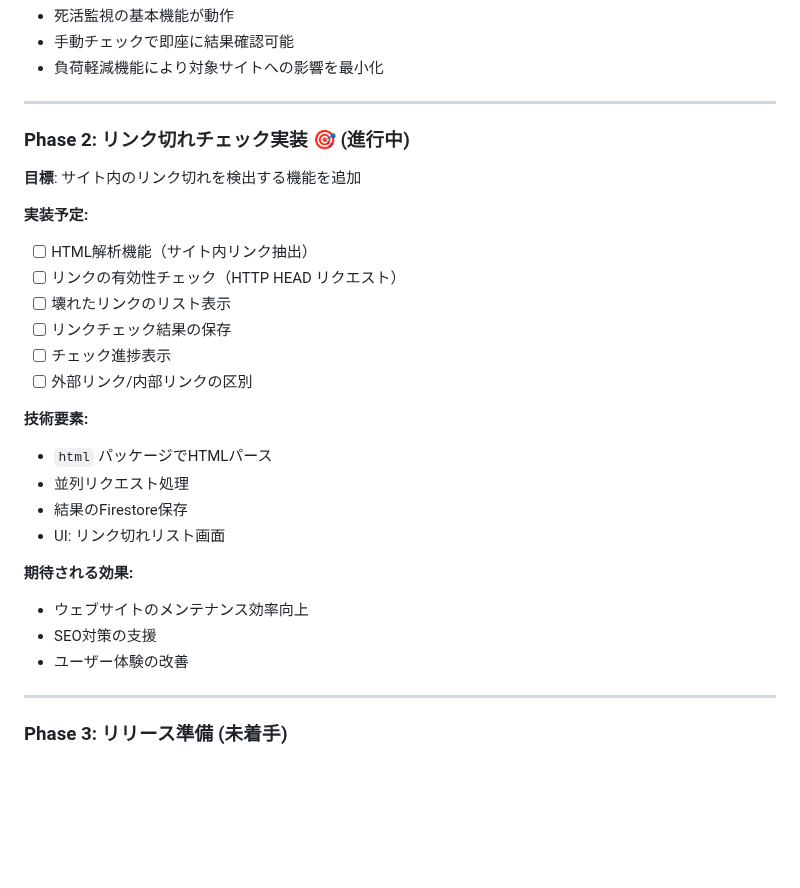
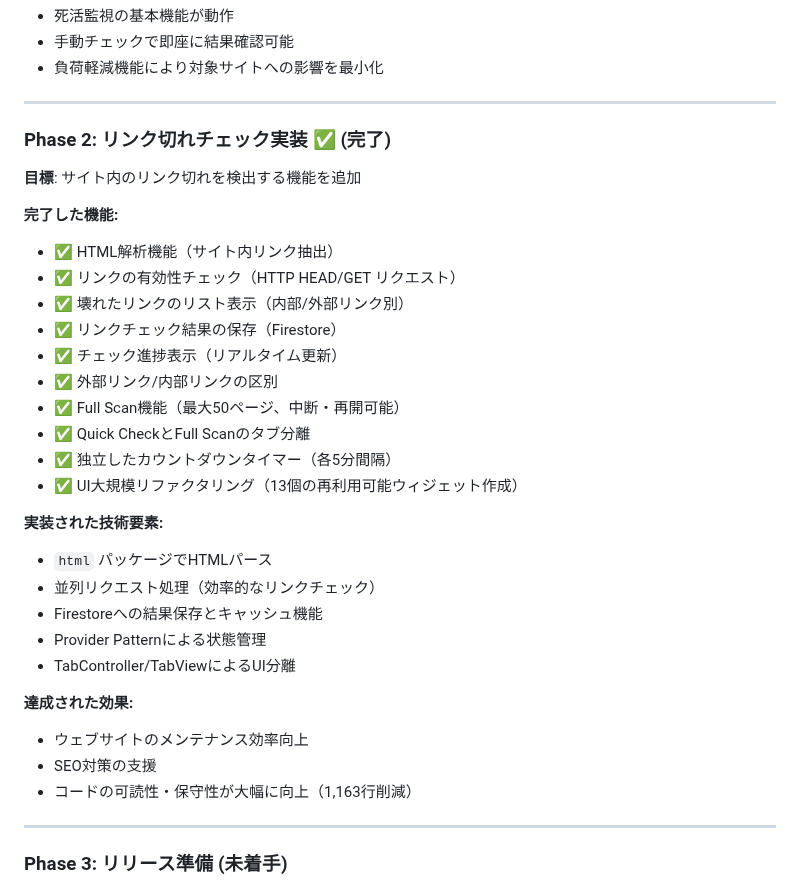
Before and after one commit to netplanmyj/sitecat, a Markdown page: docs/DEVELOPMENT_GUIDE.md, the part around one of its changes. GitHub-like rendering; blank space fills up the shorter version.

```diff
--- a/docs/DEVELOPMENT_GUIDE.md
+++ b/docs/DEVELOPMENT_GUIDE.md
@@ -530,28 +530,33 @@ SiteCatのアーキテクチャは以下のように整理されています：
 
 ---
 
-### Phase 2: リンク切れチェック実装 🎯 (進行中)
+### Phase 2: リンク切れチェック実装 ✅ (完了)
 
 **目標**: サイト内のリンク切れを検出する機能を追加
 
-**実装予定:**
-- [ ] HTML解析機能（サイト内リンク抽出）
-- [ ] リンクの有効性チェック（HTTP HEAD リクエスト）
-- [ ] 壊れたリンクのリスト表示
-- [ ] リンクチェック結果の保存
-- [ ] チェック進捗表示
-- [ ] 外部リンク/内部リンクの区別
+**完了した機能:**
+- ✅ HTML解析機能（サイト内リンク抽出）
+- ✅ リンクの有効性チェック（HTTP HEAD/GET リクエスト）
+- ✅ 壊れたリンクのリスト表示（内部/外部リンク別）
+- ✅ リンクチェック結果の保存（Firestore）
+- ✅ チェック進捗表示（リアルタイム更新）
+- ✅ 外部リンク/内部リンクの区別
+- ✅ Full Scan機能（最大50ページ、中断・再開可能）
+- ✅ Quick CheckとFull Scanのタブ分離
+- ✅ 独立したカウントダウンタイマー（各5分間隔）
+- ✅ UI大規模リファクタリング（13個の再利用可能ウィジェット作成）
 
-**技術要素:**
+**実装された技術要素:**
 - `html` パッケージでHTMLパース
-- 並列リクエスト処理
-- 結果のFirestore保存
-- UI: リンク切れリスト画面
+- 並列リクエスト処理（効率的なリンクチェック）
+- Firestoreへの結果保存とキャッシュ機能
+- Provider Patternによる状態管理
+- TabController/TabViewによるUI分離
 
-**期待される効果:**
+**達成された効果:**
 - ウェブサイトのメンテナンス効率向上
 - SEO対策の支援
-- ユーザー体験の改善
+- コードの可読性・保守性が大幅に向上（1,163行削減）
 
 ---
 
```
Also changed, not shown: other parts of docs/DEVELOPMENT_GUIDE.md (+45 -23 lines), README.md (+11 -5 lines), docs/PROJECT_CONCEPT.md (+8 -5 lines).
